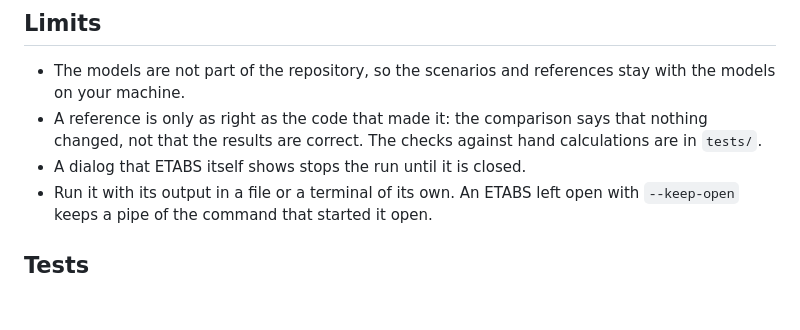
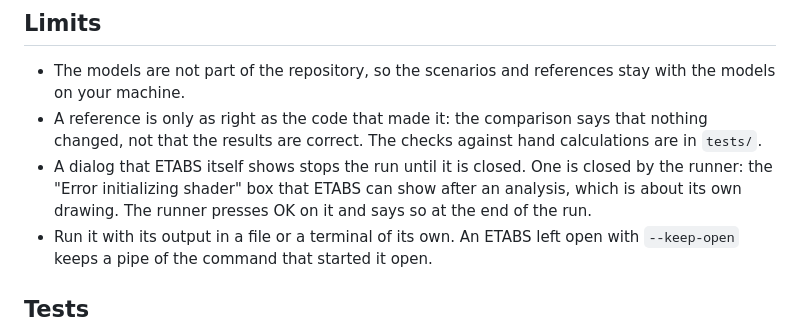
Before and after one commit to nhniegas/structural-design-toolkit, a Markdown page: docs/etabs_test_runs.md, the part around the change. GitHub-like rendering; blank space fills up the shorter version.

```diff
--- a/docs/etabs_test_runs.md
+++ b/docs/etabs_test_runs.md
@@ -96,7 +96,7 @@ The first runs showed three things:
 
 - The models are not part of the repository, so the scenarios and references stay with the models on your machine.
 - A reference is only as right as the code that made it: the comparison says that nothing changed, not that the results are correct. The checks against hand calculations are in `tests/`.
-- A dialog that ETABS itself shows stops the run until it is closed.
+- A dialog that ETABS itself shows stops the run until it is closed. One is closed by the runner: the "Error initializing shader" box that ETABS can show after an analysis, which is about its own drawing. The runner presses OK on it and says so at the end of the run.
 - Run it with its output in a file or a terminal of its own. An ETABS left open with `--keep-open` keeps a pipe of the command that started it open.
 
 ## Tests
```
Also changed, not shown: docs/project_report.md (+1 -1 lines).
